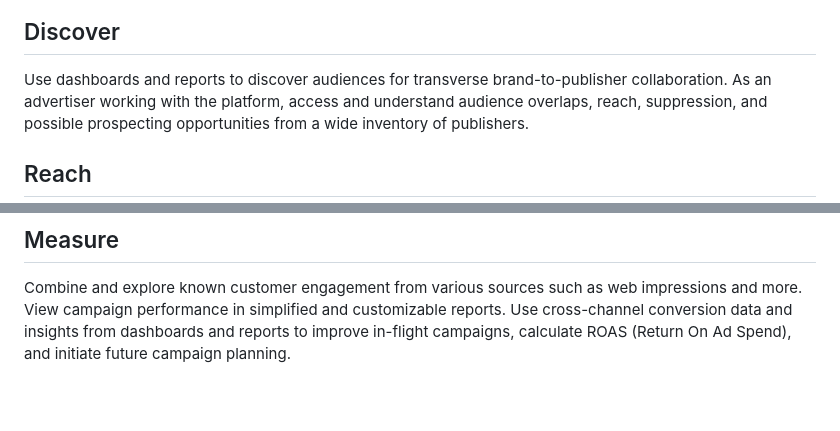
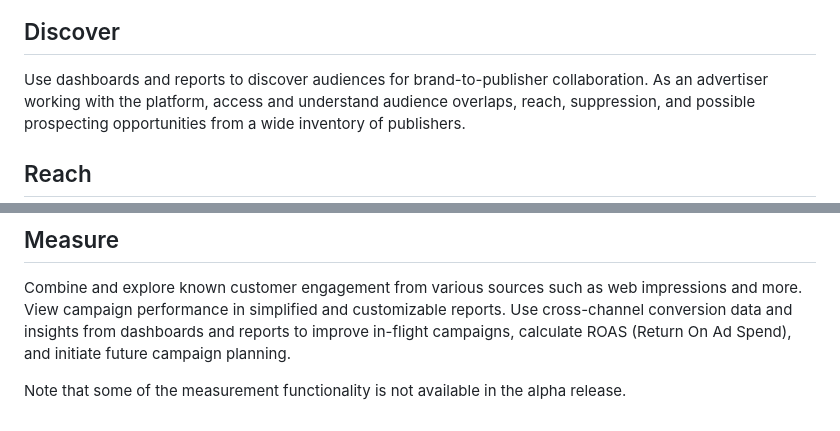
Before and after one commit to AdobeDocs/real-time-cdp-collaboration.en, a Markdown page: help/guide/use-cases-benefits.md, 2 parts joined by grey strips. Drawn GitHub-style; blank space fills up the shorter version.

```diff
--- a/help/guide/use-cases-benefits.md
+++ b/help/guide/use-cases-benefits.md
@@ -17,7 +17,7 @@ In a cookieless future, a data collaboration tool is exactly what your company n
 
 ## Discover
 
-Use dashboards and reports to discover audiences for transverse brand-to-publisher collaboration.
+Use dashboards and reports to discover audiences for brand-to-publisher collaboration.
 As an advertiser working with the platform, access and understand audience overlaps, reach, suppression, and possible prospecting opportunities from a wide inventory of publishers.
 
 ## Reach
@@ -30,3 +30,5 @@ Work with the identity partners selected to leverage real identities and intelli
 Combine and explore known customer engagement from various sources such as web impressions and more.
 View campaign performance in simplified and customizable reports.
 Use cross-channel conversion data and insights from dashboards and reports to improve in-flight campaigns, calculate ROAS (Return On Ad Spend), and initiate future campaign planning.
+
+Note that some of the measurement functionality is not available in the alpha release.
```
Also changed, not shown: help/guide/end-to-end-workflow.md (+8 -6 lines), help/guide/home.md (+4 -4 lines), help/assets/end-to-end-workflow/discover-share-measure.png (added), 3 other files.
